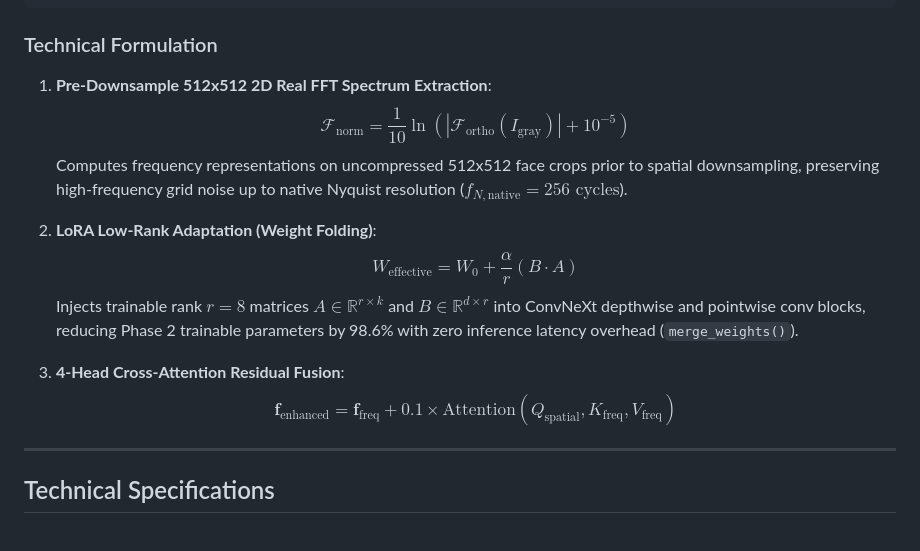
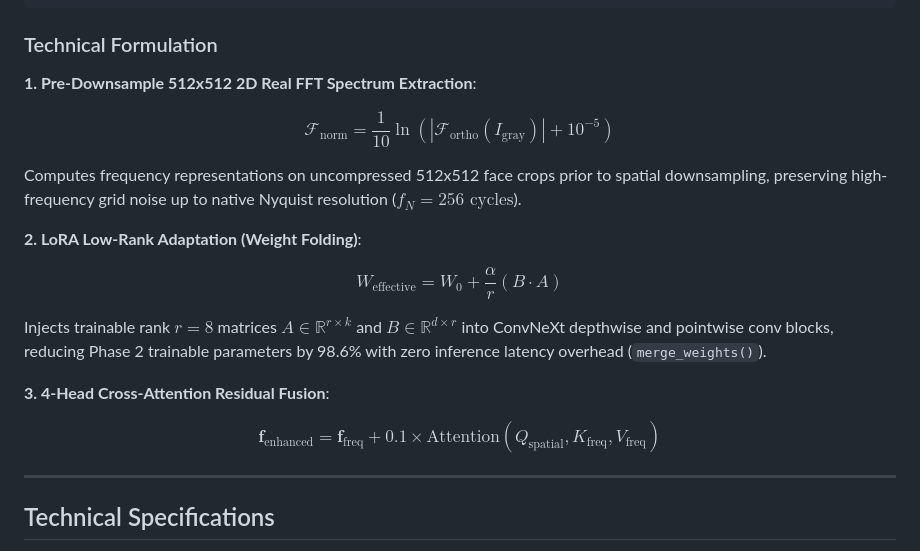
Before and after one commit to yyouretoast/deepfake-detection, a Markdown page: README.md, the part around the change. Drawn GitHub-style.

Commit message:
docs: fix GitHub KaTeX math block formatting

```diff
--- a/README.md
+++ b/README.md
@@ -60,16 +60,27 @@ Application Interface: **[https://huggingface.co/spaces/yyouretoast/deepfake-det
 
 ### Technical Formulation
 
-1. **Pre-Downsample 512x512 2D Real FFT Spectrum Extraction**:
-   $$\mathcal{F}_{\text{norm}} = \frac{1}{10} \ln\left( |\mathcal{F}_{\text{ortho}}(I_{\text{gray}})| + 10^{-5} \right)$$
-   Computes frequency representations on uncompressed 512x512 face crops prior to spatial downsampling, preserving high-frequency grid noise up to native Nyquist resolution ($f_{N,\text{native}} = 256 \text{ cycles}$).
+**1. Pre-Downsample 512x512 2D Real FFT Spectrum Extraction**:
 
-2. **LoRA Low-Rank Adaptation (Weight Folding)**:
-   $$W_{\text{effective}} = W_0 + \frac{\alpha}{r} (B \cdot A)$$
-   Injects trainable rank $r=8$ matrices $A \in \mathbb{R}^{r \times k}$ and $B \in \mathbb{R}^{d \times r}$ into ConvNeXt depthwise and pointwise conv blocks, reducing Phase 2 trainable parameters by 98.6% with zero inference latency overhead (`merge_weights()`).
+$$
+\mathcal{F}_{\text{norm}} = \frac{1}{10} \ln\left( |\mathcal{F}_{\text{ortho}}(I_{\text{gray}})| + 10^{-5} \right)
+$$
 
-3. **4-Head Cross-Attention Residual Fusion**:
-   $$\mathbf{f}_{\text{enhanced}} = \mathbf{f}_{\text{freq}} + 0.1 \times \text{Attention}(Q_{\text{spatial}}, K_{\text{freq}}, V_{\text{freq}})$$
+Computes frequency representations on uncompressed 512x512 face crops prior to spatial downsampling, preserving high-frequency grid noise up to native Nyquist resolution ($f_{N} = 256 \text{ cycles}$).
+
+**2. LoRA Low-Rank Adaptation (Weight Folding)**:
+
+$$
+W_{\text{effective}} = W_0 + \frac{\alpha}{r} (B \cdot A)
+$$
+
+Injects trainable rank $r=8$ matrices $A \in \mathbb{R}^{r \times k}$ and $B \in \mathbb{R}^{d \times r}$ into ConvNeXt depthwise and pointwise conv blocks, reducing Phase 2 trainable parameters by 98.6% with zero inference latency overhead (`merge_weights()`).
+
+**3. 4-Head Cross-Attention Residual Fusion**:
+
+$$
+\mathbf{f}_{\text{enhanced}} = \mathbf{f}_{\text{freq}} + 0.1 \times \text{Attention}(Q_{\text{spatial}}, K_{\text{freq}}, V_{\text{freq}})
+$$
 
 ---
 
```
